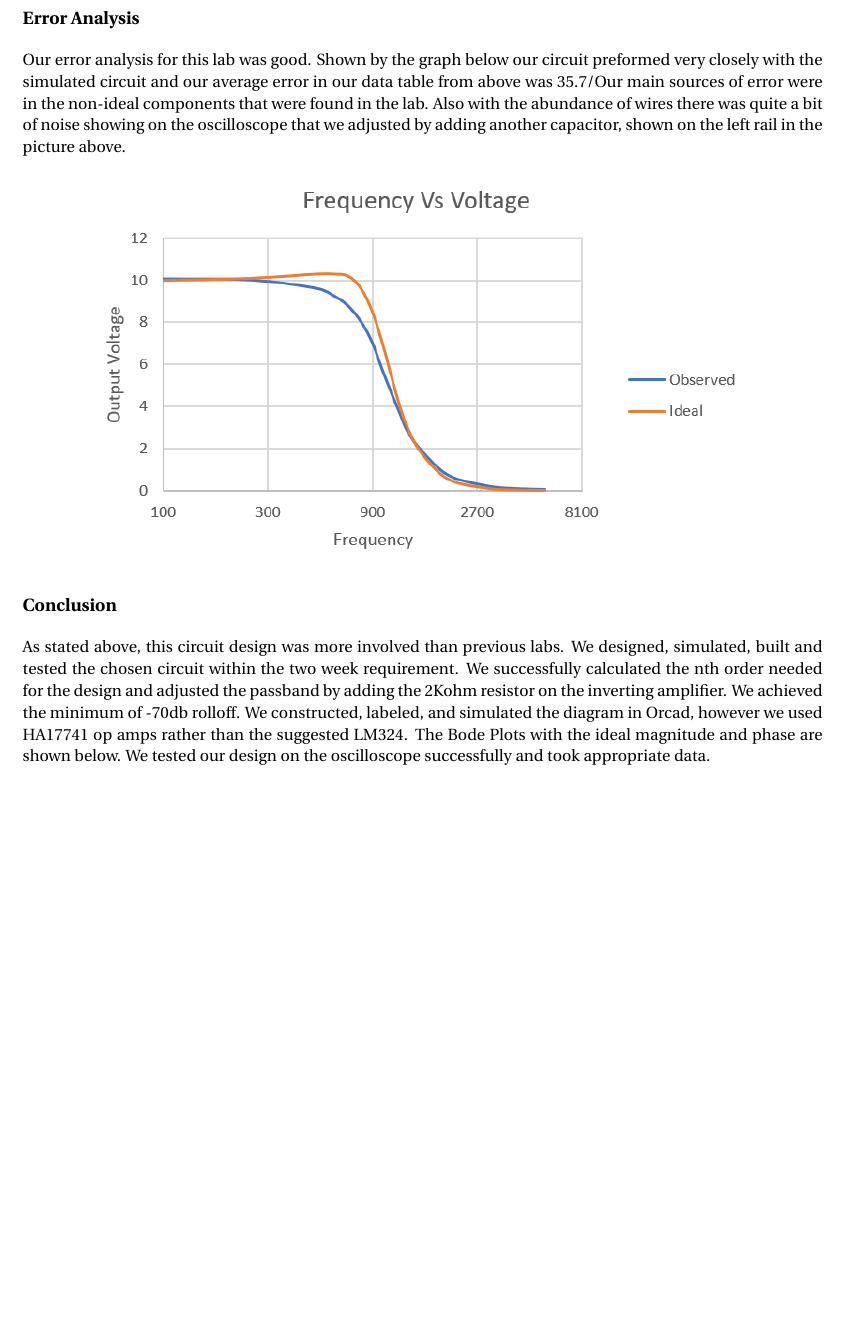
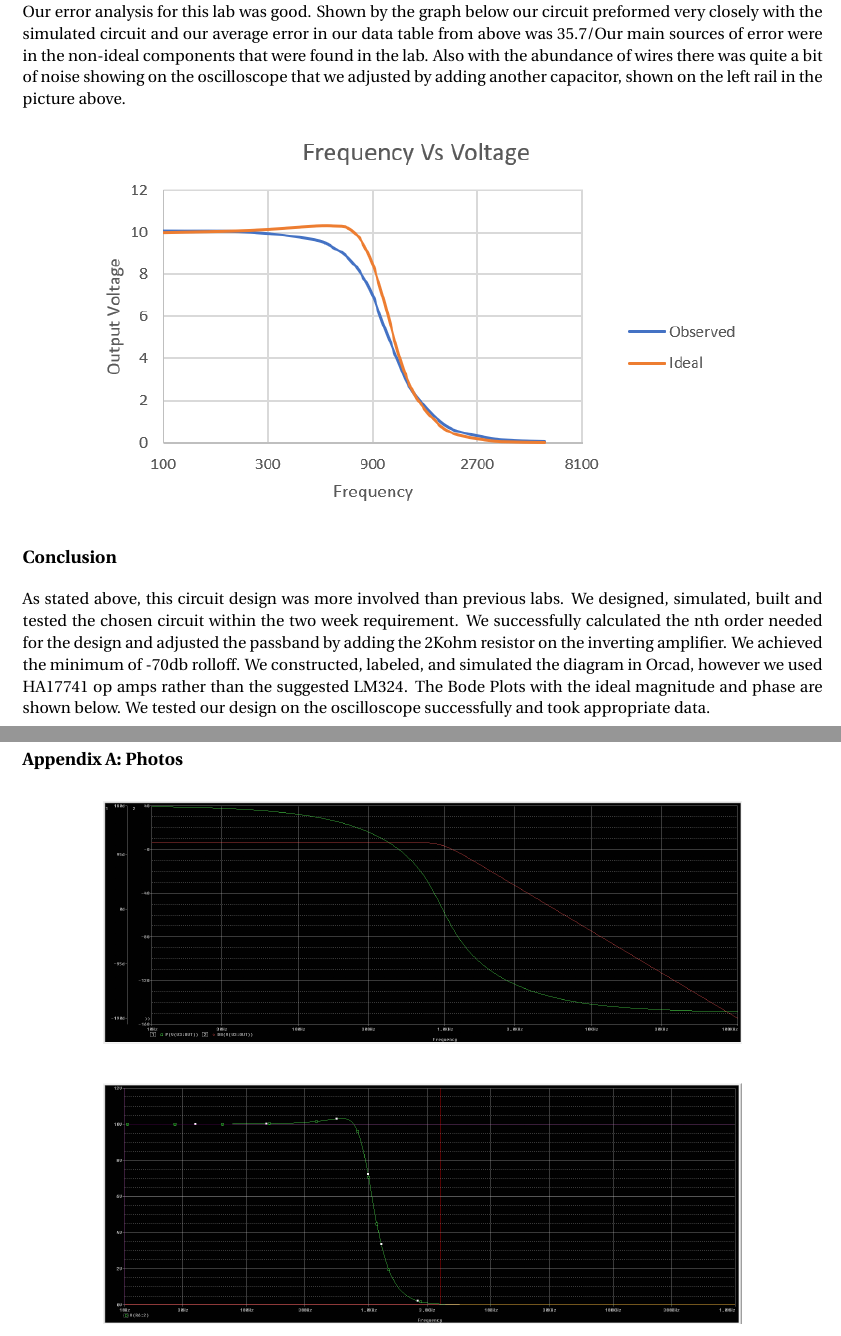
Before and after one commit to jkmunson/ENGR241, a LaTeX document (Butterworth_filter/BW_filter.tex): part of page 4 of 4 before the commit and two parts of pages 4 and 5 of 5 after it, the two joined at a grey line, cut at the place of the change, the shorter picture padded with empty space. Compiled offline with pdfLaTeX.

Commit message:
Update BW_filter.tex

```diff
--- a/Butterworth_filter/BW_filter.tex
+++ b/Butterworth_filter/BW_filter.tex
@@ -92,4 +92,14 @@
 	\end{figure}
 \subsection*{Conclusion}
 	As stated above, this circuit design was more involved than previous labs. We designed, simulated, built and tested the chosen circuit within the two week requirement. We successfully calculated the nth order needed for the design and adjusted the passband by adding the 2Kohm resistor on the inverting amplifier. We achieved the minimum of -70db rolloff. We constructed, labeled, and simulated the diagram in Orcad, however we used HA17741 op amps rather than the suggested LM324. The Bode Plots with the ideal magnitude and phase are shown below. We tested our design on the oscilloscope successfully and took appropriate data.
+\newpage
+	\subsection*{Appendix A: Photos}
+	\begin{figure}[H]
+	\centering
+		\includegraphics[width=5.5in]{images/Capture4 (phase info).png}
+	\end{figure}
+	\begin{figure}[H]
+	\centering
+		\includegraphics[width=5.5in]{images/CaptureWK2Graph.png}
+	\end{figure}
 \end{document}
```
